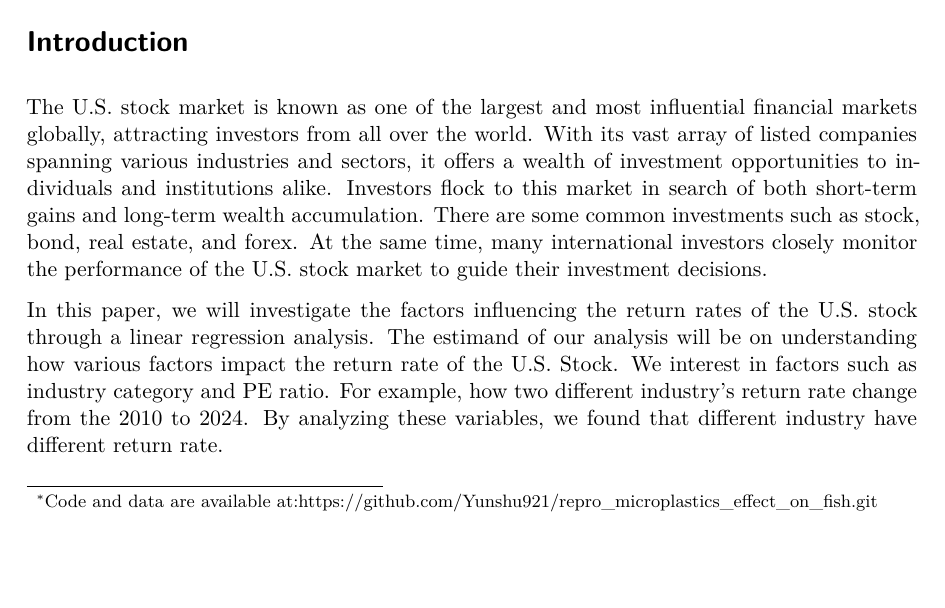
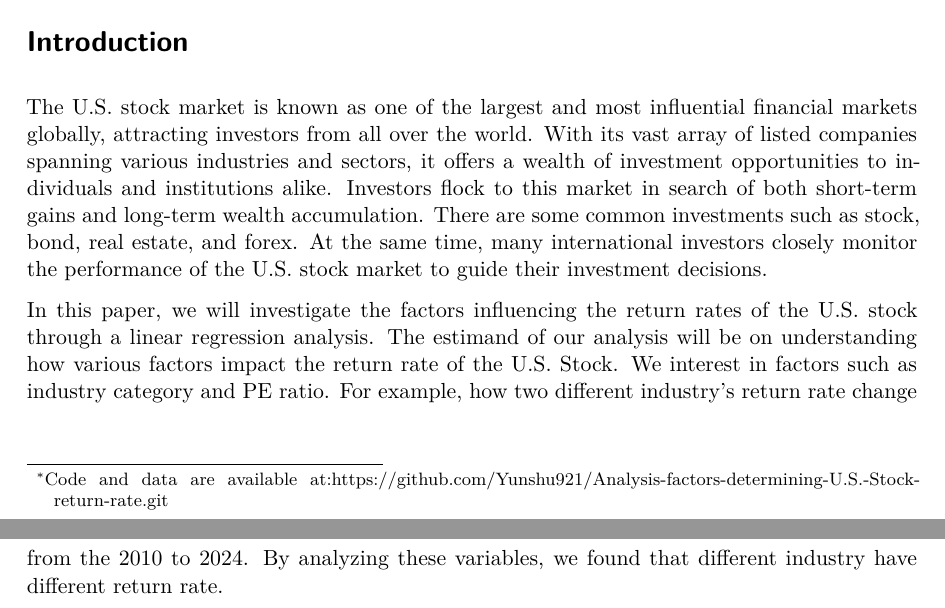
Before and after one commit to Yunshu921/Analysis-factors-determining-U.S.-Stock-return-rate, a Quarto document (output/paper/paper.qmd): part of page 1 of 11 before the commit and two parts of pages 1 and 2 of 11 after it, the two joined at a grey line, cut so that both start at the same text, the shorter picture padded with empty space. The pictures show the output file output/paper/paper.pdf that the author committed with the source.

Commit message:
change readme

```diff
--- a/output/paper/paper.qmd
+++ b/output/paper/paper.qmd
@@ -1,7 +1,7 @@
 ---
 title: "Analysis factors determining U.S. Stock return rate"
 author: "Yunshu Zhang"
-thanks: "Code and data are available at:https://github.com/Yunshu921/repro_microplastics_effect_on_fish.git"
+thanks: "Code and data are available at:https://github.com/Yunshu921/Analysis-factors-determining-U.S.-Stock-return-rate.git"
 format: pdf
 abstract: "This paper utilizes data from the World Bank to examine the relationship between U.S. Stock return rate and key indicators. By using linear regression models, it revealed a strong correlation between U.S. Stock return rate and factors such as the price-to-earnings ratio, also known as the PE ratio, is the ratio between a company's stock price and its earnings per share (EPS) and industry category. These findings are significant as they underscore the relationship between monetary policy and broader economic conditions. These findings can provide valuable guidance to investors in understanding the factors influencing Stock return rate in the U.S. and make effective investment strategies."
 editor: visual
```
Also changed, not shown: README.md, output/paper/paper.pdf.
